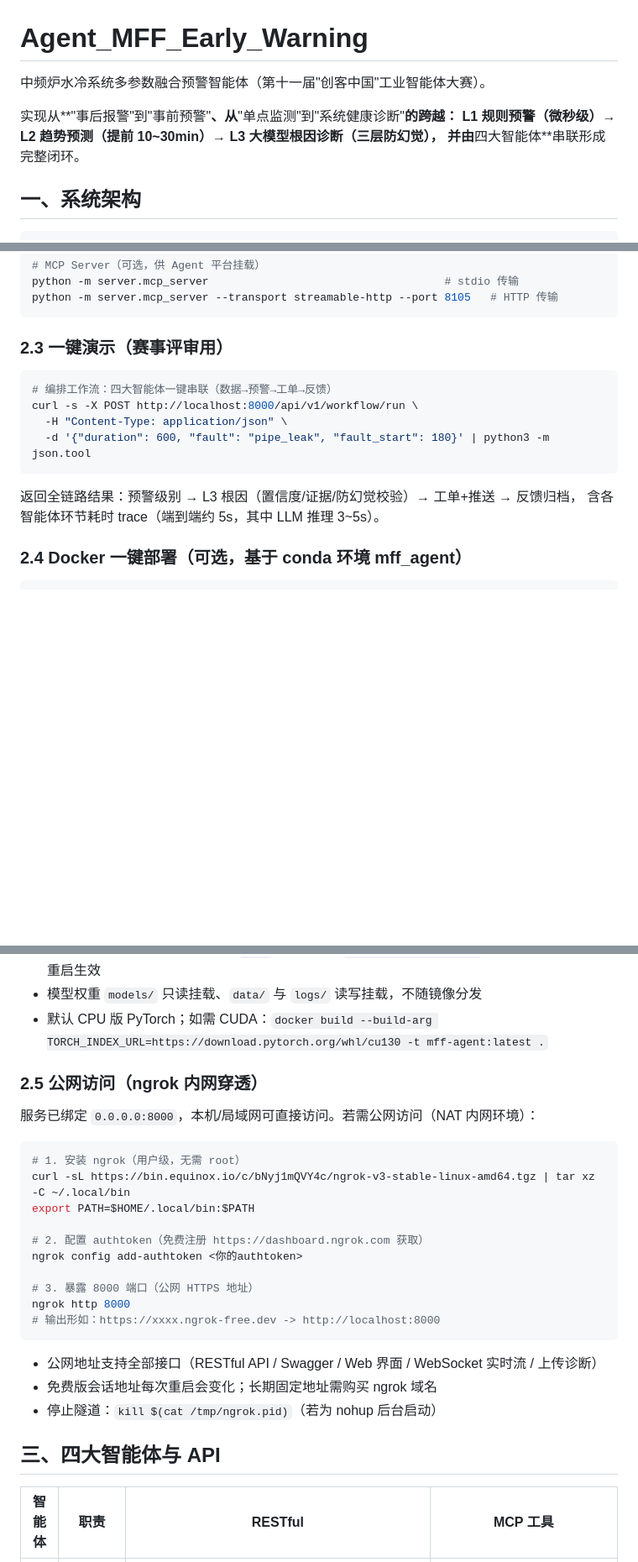
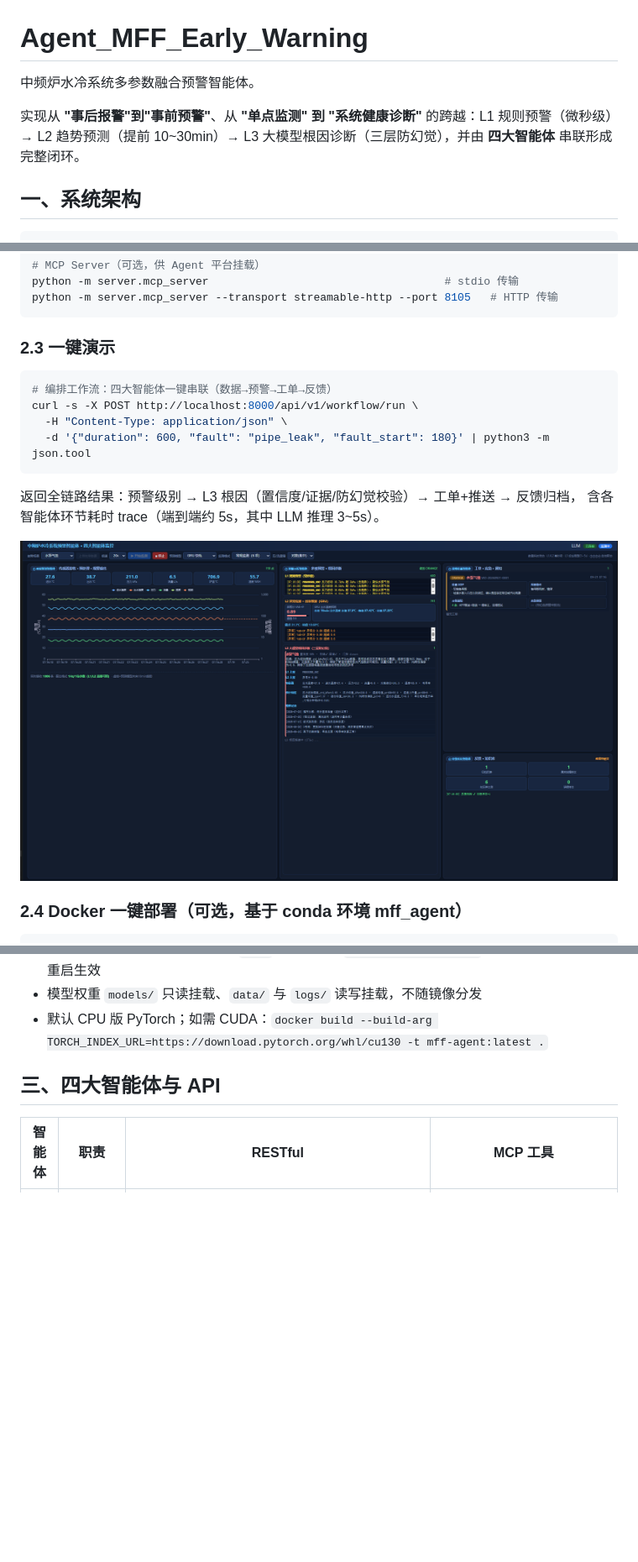
Before and after one commit to 1poorman/Agent_MFF_Early_Warning, a Markdown page: README.md, 3 parts joined by grey strips. Shown at 84% size. GitHub-like rendering; pictures changed too: assert/demo.png (added); blank space fills up the shorter version.

````diff
--- a/README.md
+++ b/README.md
@@ -1,10 +1,8 @@
 # Agent_MFF_Early_Warning
 
-中频炉水冷系统多参数融合预警智能体（第十一届"创客中国"工业智能体大赛）。
+中频炉水冷系统多参数融合预警智能体。
 
-实现从**"事后报警"到"事前预警"**、从**"单点监测"到"系统健康诊断"**的跨越：
-L1 规则预警（微秒级）→ L2 趋势预测（提前 10~30min）→ L3 大模型根因诊断（三层防幻觉），
-并由**四大智能体**串联形成完整闭环。
+实现从 **"事后报警"到"事前预警"**、从 **"单点监测" 到 "系统健康诊断"** 的跨越：L1 规则预警（微秒级）→ L2 趋势预测（提前 10~30min）→ L3 大模型根因诊断（三层防幻觉），并由 **四大智能体** 串联形成完整闭环。
 
 ## 一、系统架构
 
@@ -84,7 +82,7 @@ python -m server.mcp_server                                    # stdio 传输
 python -m server.mcp_server --transport streamable-http --port 8105   # HTTP 传输
 ```
 
-### 2.3 一键演示（赛事评审用）
+### 2.3 一键演示
 
 ```bash
 # 编排工作流：四大智能体一键串联（数据→预警→工单→反馈）
@@ -95,6 +93,8 @@ curl -s -X POST http://localhost:8000/api/v1/workflow/run \
 
 返回全链路结果：预警级别 → L3 根因（置信度/证据/防幻觉校验）→ 工单+推送 → 反馈归档，
 含各智能体环节耗时 trace（端到端约 5s，其中 LLM 推理 3~5s）。
+
+![demo](./assert/demo.png)
 
 ### 2.4 Docker 一键部署（可选，基于 conda 环境 mff_agent）
 
@@ -118,26 +118,7 @@ docker compose down             # 停止（保留数据卷）
 - 模型权重 `models/` 只读挂载、`data/` 与 `logs/` 读写挂载，不随镜像分发
 - 默认 CPU 版 PyTorch；如需 CUDA：`docker build --build-arg TORCH_INDEX_URL=https://download.pytorch.org/whl/cu130 -t mff-agent:latest .`
 
-### 2.5 公网访问（ngrok 内网穿透）
 
-服务已绑定 `0.0.0.0:8000`，本机/局域网可直接访问。若需公网访问（NAT 内网环境）：
-
-```bash
-# 1. 安装 ngrok（用户级，无需 root）
-curl -sL https://bin.equinox.io/c/bNyj1mQVY4c/ngrok-v3-stable-linux-amd64.tgz | tar xz -C ~/.local/bin
-export PATH=$HOME/.local/bin:$PATH
-
-# 2. 配置 authtoken（免费注册 https://dashboard.ngrok.com 获取）
-ngrok config add-authtoken <你的authtoken>
-
-# 3. 暴露 8000 端口（公网 HTTPS 地址）
-ngrok http 8000
-# 输出形如：https://xxxx.ngrok-free.dev -> http://localhost:8000
-```
-
-- 公网地址支持全部接口（RESTful API / Swagger / Web 界面 / WebSocket 实时流 / 上传诊断）
-- 免费版会话地址每次重启会变化；长期固定地址需购买 ngrok 域名
-- 停止隧道：`kill $(cat /tmp/ngrok.pid)`（若为 nohup 后台启动）
 
 ## 三、四大智能体与 API
 
````
Also changed, not shown: other parts of README.md (+25 -34 lines), 1 other file.
